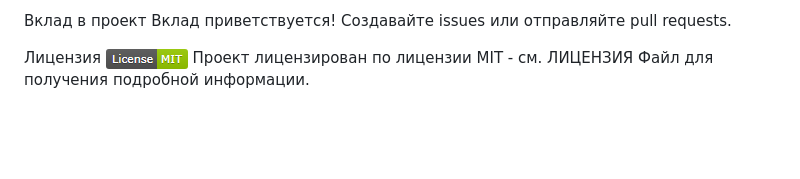
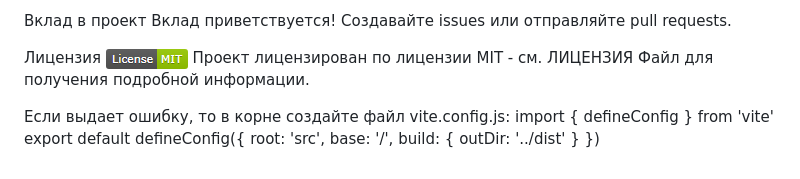
Before and after one commit to PavelHopson/cinemate-movie-finder, a Markdown page: README.md, the part around the change. GitHub-like rendering; blank space fills up the shorter version.

```diff
--- a/README.md
+++ b/README.md
@@ -94,3 +94,13 @@ npm run deploy
 Лицензия
 ![alt text](image.png)
 Проект лицензирован по лицензии MIT - см. ЛИЦЕНЗИЯ Файл для получения подробной информации.
+
+Если выдает ошибку, то в корне создайте файл vite.config.js:
+import { defineConfig } from 'vite'
+export default defineConfig({
+  root: 'src',
+  base: '/',
+  build: {
+    outDir: '../dist'
+  }
+})
```
